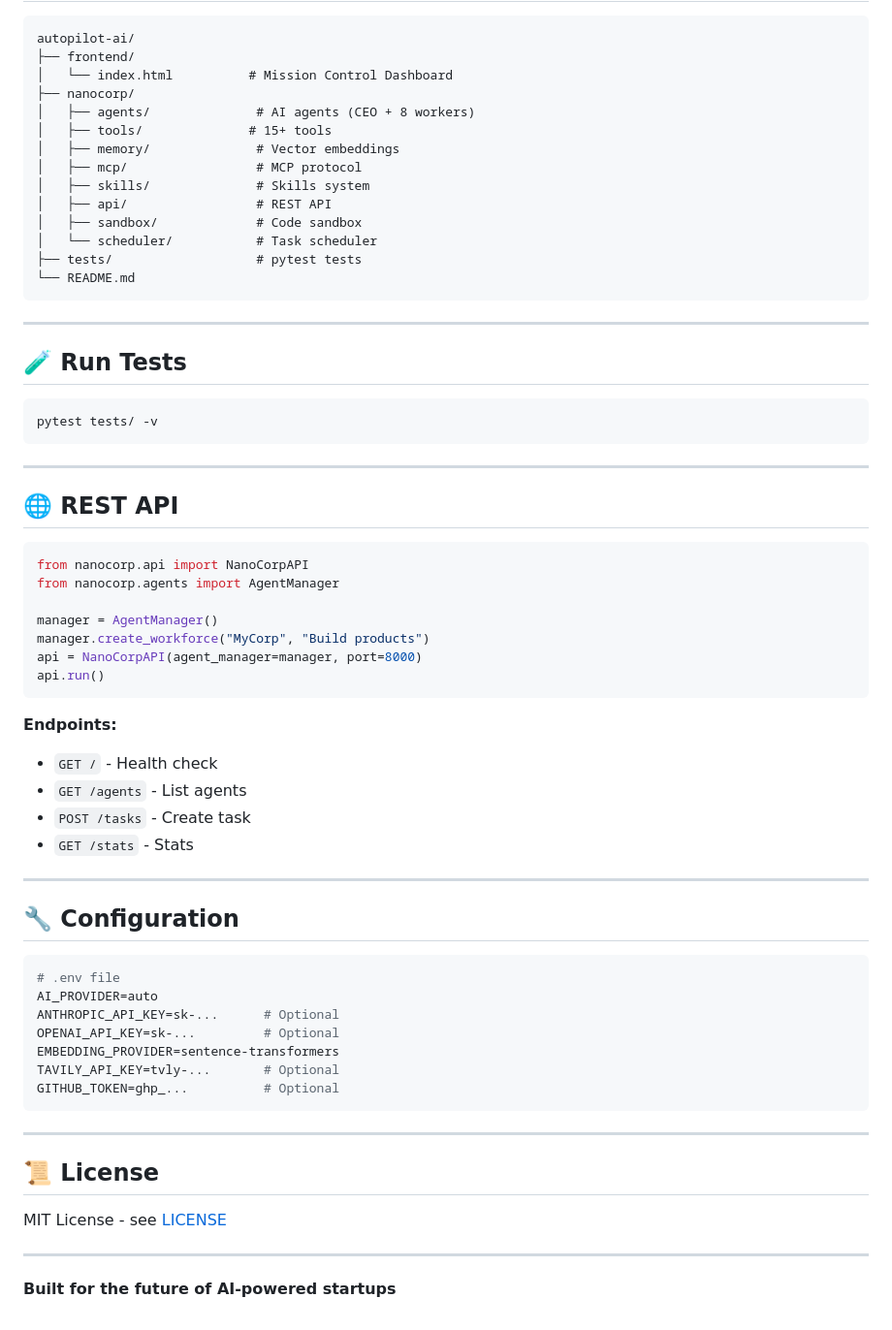
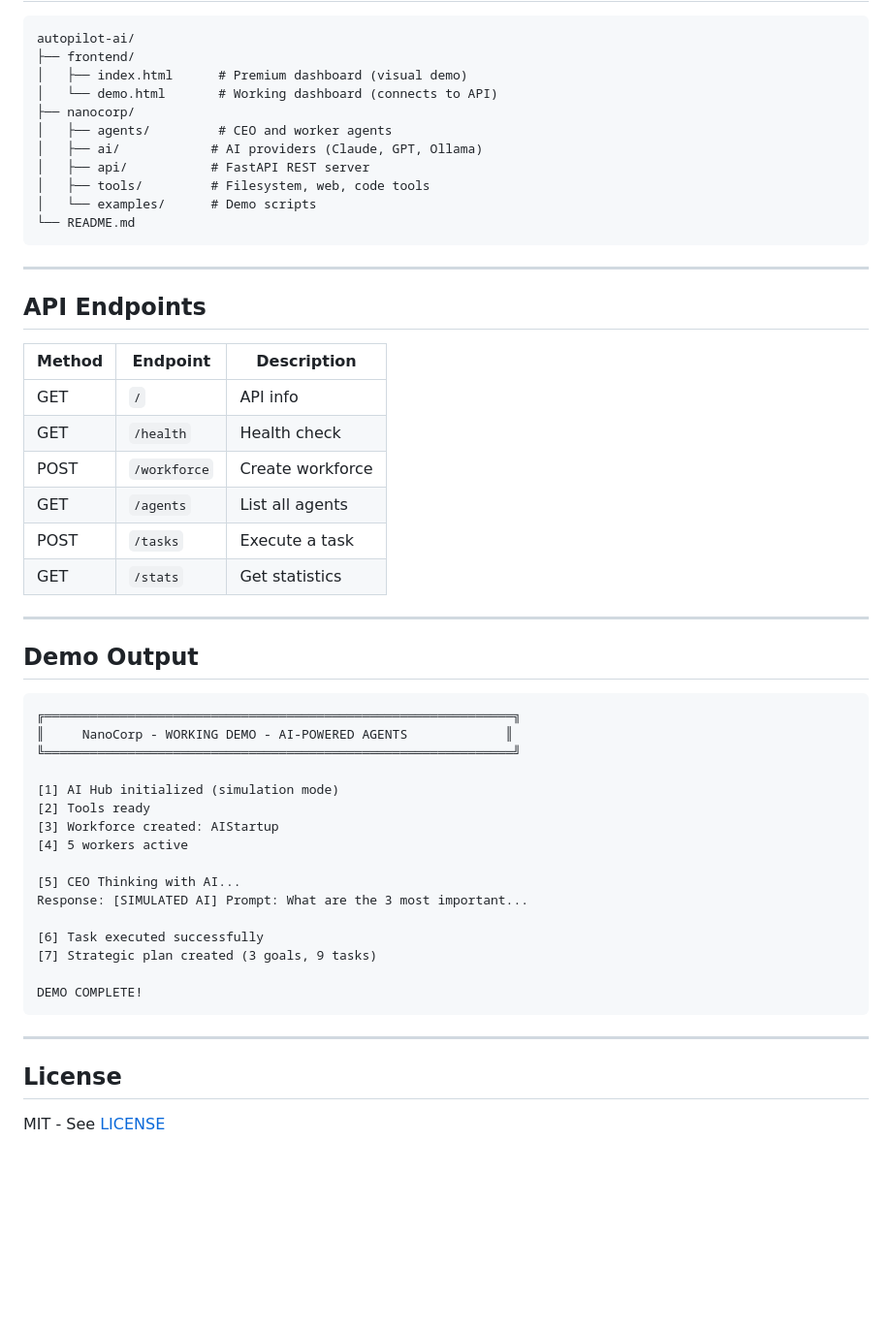
Before and after one commit to Aryans-lab/autopilot-ai, a Markdown page: README.md, the part around one of its changes. Shown at 97% size. GitHub-like rendering; blank space fills up the shorter version.

Commit message:
docs: Update README with clear instructions

````diff
--- a/README.md
+++ b/README.md
@@ -98,68 +61,55 @@ open frontend/index.html
 ```
 autopilot-ai/
 ├── frontend/
-│   └── index.html          # Mission Control Dashboard
+│   ├── index.html      # Premium dashboard (visual demo)
+│   └── demo.html       # Working dashboard (connects to API)
 ├── nanocorp/
-│   ├── agents/              # AI agents (CEO + 8 workers)
-│   ├── tools/              # 15+ tools
-│   ├── memory/              # Vector embeddings
-│   ├── mcp/                 # MCP protocol
-│   ├── skills/              # Skills system
-│   ├── api/                 # REST API
-│   ├── sandbox/             # Code sandbox
-│   └── scheduler/           # Task scheduler
-├── tests/                   # pytest tests
+│   ├── agents/         # CEO and worker agents
+│   ├── ai/            # AI providers (Claude, GPT, Ollama)
+│   ├── api/           # FastAPI REST server
+│   ├── tools/         # Filesystem, web, code tools
+│   └── examples/      # Demo scripts
 └── README.md
 ```
 
 ---
 
-## 🧪 Run Tests
+## API Endpoints
 
-```bash
-pytest tests/ -v
+| Method | Endpoint | Description |
+|--------|----------|-------------|
+| GET | `/` | API info |
+| GET | `/health` | Health check |
+| POST | `/workforce` | Create workforce |
+| GET | `/agents` | List all agents |
+| POST | `/tasks` | Execute a task |
+| GET | `/stats` | Get statistics |
+
+---
+
+## Demo Output
+
+```
+╔══════════════════════════════════════════════════════════════╗
+║     NanoCorp - WORKING DEMO - AI-POWERED AGENTS             ║
+╚══════════════════════════════════════════════════════════════╝
+
+[1] AI Hub initialized (simulation mode)
+[2] Tools ready
+[3] Workforce created: AIStartup
+[4] 5 workers active
+
+[5] CEO Thinking with AI...
+Response: [SIMULATED AI] Prompt: What are the 3 most important...
+
+[6] Task executed successfully
+[7] Strategic plan created (3 goals, 9 tasks)
+
+DEMO COMPLETE!
 ```
 
 ---
 
-## 🌐 REST API
+## License
 
-```python
-from nanocorp.api import NanoCorpAPI
-from nanocorp.agents import AgentManager
-
-manager = AgentManager()
-manager.create_workforce("MyCorp", "Build products")
-api = NanoCorpAPI(agent_manager=manager, port=8000)
-api.run()
-```
-
-**Endpoints:**
-- `GET /` - Health check
-- `GET /agents` - List agents
-- `POST /tasks` - Create task
-- `GET /stats` - Stats
-
----
-
-## 🔧 Configuration
-
-```bash
-# .env file
-AI_PROVIDER=auto
-ANTHROPIC_API_KEY=sk-...      # Optional
-OPENAI_API_KEY=sk-...         # Optional
-EMBEDDING_PROVIDER=sentence-transformers
-TAVILY_API_KEY=tvly-...       # Optional
-GITHUB_TOKEN=ghp_...          # Optional
-```
-
----
-
-## 📜 License
-
-MIT License - see [LICENSE](LICENSE)
-
----
-
-**Built for the future of AI-powered startups**
+MIT - See [LICENSE](LICENSE)
````
Also changed, not shown: other parts of README.md (+24 -61 lines).
